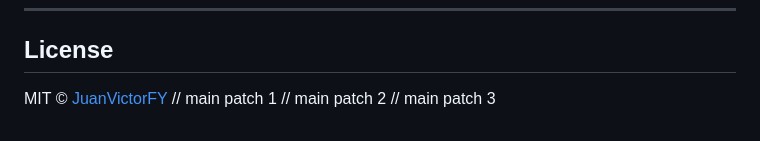
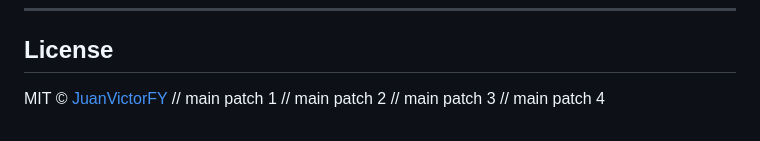
Before and after one commit to JuanVictorFY/Jarvis, a Markdown page: README.md, the part around the change. Drawn GitHub-style.

Commit message:
docs: minor documentation patch 4

```diff
--- a/README.md
+++ b/README.md
@@ -238,3 +238,4 @@ MIT © [JuanVictorFY](https://github.com/JuanVictorFY)
 // main patch 1
 // main patch 2
 // main patch 3
+// main patch 4
```
